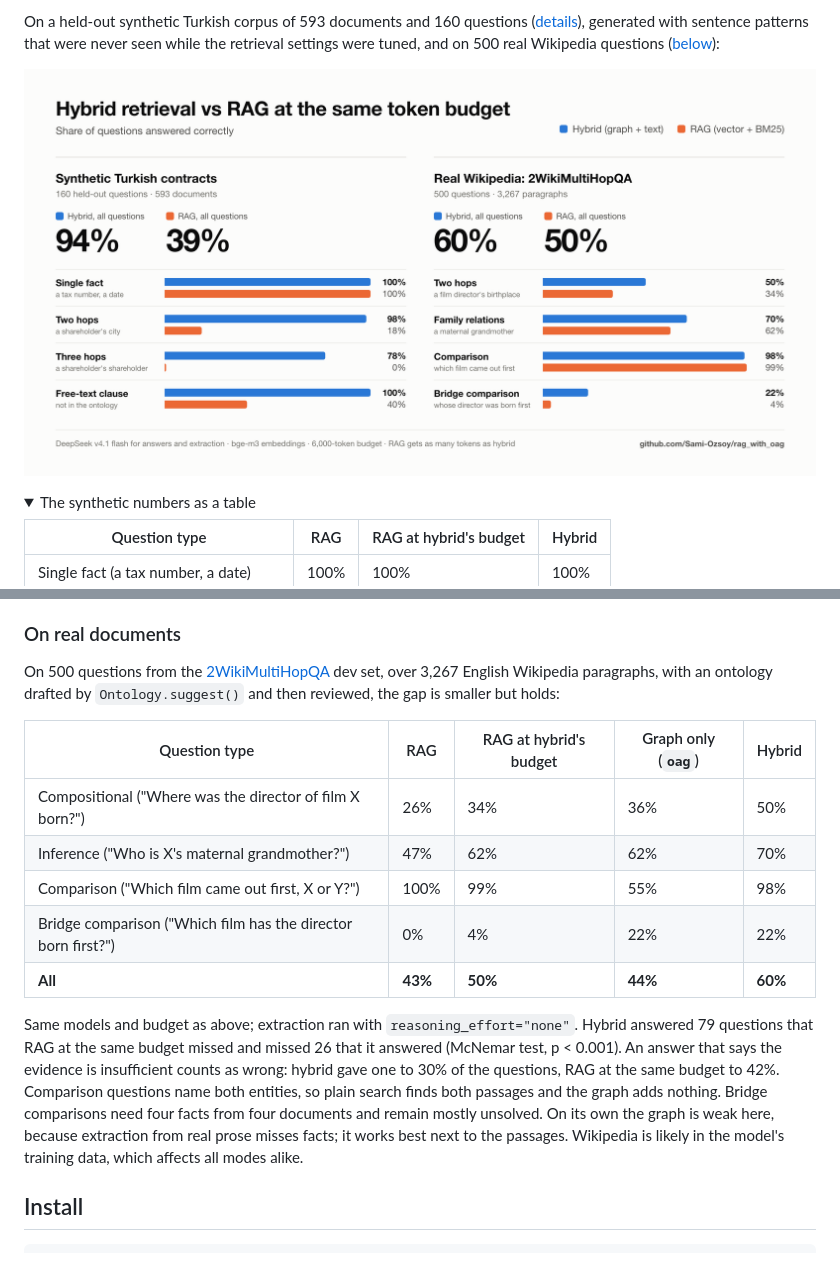
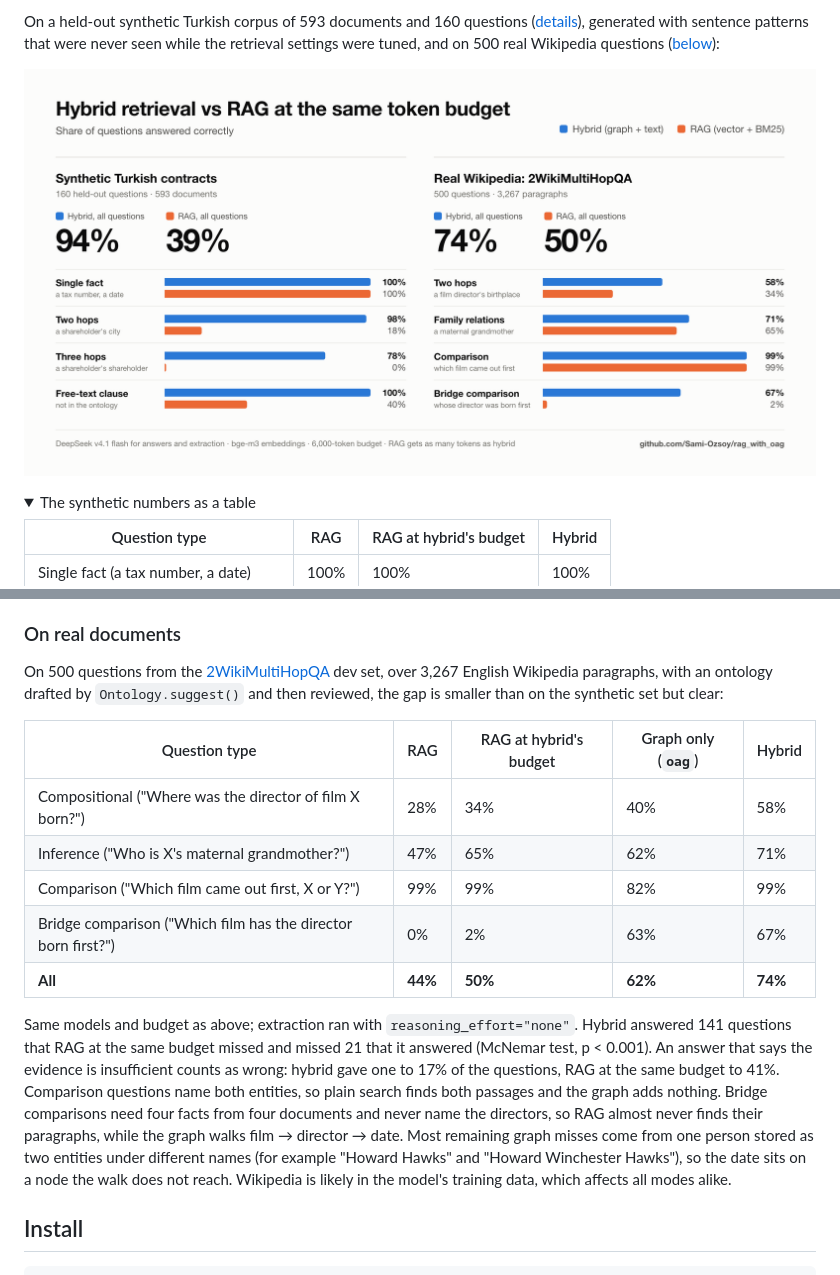
Before and after one commit to Sami-Ozsoy/rag_with_oag, a Markdown page: README.md, 2 parts joined by grey strips. GitHub-like rendering; pictures changed too: docs/images/rag_vs_hybrid.png; folded sections open.

Commit message:
docs: update performance metrics in README and improve image assets

```diff
--- a/README.md
+++ b/README.md
@@ -42,7 +42,7 @@ while the retrieval settings were tuned, and on 500 real Wikipedia questions
   <picture>
     <source media="(prefers-color-scheme: dark)" srcset="docs/images/rag_vs_hybrid-dark.png">
     <img src="docs/images/rag_vs_hybrid.png" width="800"
-         alt="Share of questions answered correctly, hybrid versus RAG (vector plus BM25) at the same token budget. Synthetic Turkish contracts, 160 held-out questions: hybrid 94%, RAG 39%; single fact 100% vs 100%, two hops 98% vs 18%, three hops 78% vs 0%, free-text clause 100% vs 40%. Real Wikipedia, 2WikiMultiHopQA, 500 questions: hybrid 60%, RAG 50%; two hops 50% vs 34%, family relations 70% vs 62%, comparison 98% vs 99%, bridge comparison 22% vs 4%.">
+         alt="Share of questions answered correctly, hybrid versus RAG (vector plus BM25) at the same token budget. Synthetic Turkish contracts, 160 held-out questions: hybrid 94%, RAG 39%; single fact 100% vs 100%, two hops 98% vs 18%, three hops 78% vs 0%, free-text clause 100% vs 40%. Real Wikipedia, 2WikiMultiHopQA, 500 questions: hybrid 74%, RAG 50%; two hops 58% vs 34%, family relations 71% vs 65%, comparison 99% vs 99%, bridge comparison 67% vs 2%.">
   </picture>
 </p>
 
@@ -72,24 +72,26 @@ domain; see below for real documents.
 
 On 500 questions from the [2WikiMultiHopQA](https://github.com/Alab-NII/2wikimultihop) dev set,
 over 3,267 English Wikipedia paragraphs, with an ontology drafted by `Ontology.suggest()` and
-then reviewed, the gap is smaller but holds:
+then reviewed, the gap is smaller than on the synthetic set but clear:
 
 | Question type | RAG | RAG at hybrid's budget | Graph only (`oag`) | Hybrid |
 |---|---|---|---|---|
-| Compositional ("Where was the director of film X born?") | 26% | 34% | 36% | 50% |
-| Inference ("Who is X's maternal grandmother?") | 47% | 62% | 62% | 70% |
-| Comparison ("Which film came out first, X or Y?") | 100% | 99% | 55% | 98% |
-| Bridge comparison ("Which film has the director born first?") | 0% | 4% | 22% | 22% |
-| **All** | **43%** | **50%** | **44%** | **60%** |
+| Compositional ("Where was the director of film X born?") | 28% | 34% | 40% | 58% |
+| Inference ("Who is X's maternal grandmother?") | 47% | 65% | 62% | 71% |
+| Comparison ("Which film came out first, X or Y?") | 99% | 99% | 82% | 99% |
+| Bridge comparison ("Which film has the director born first?") | 0% | 2% | 63% | 67% |
+| **All** | **44%** | **50%** | **62%** | **74%** |
 
 Same models and budget as above; extraction ran with `reasoning_effort="none"`. Hybrid answered
-79 questions that RAG at the same budget missed and missed 26 that it answered (McNemar test,
+141 questions that RAG at the same budget missed and missed 21 that it answered (McNemar test,
 p < 0.001). An answer that says the evidence is insufficient counts as wrong: hybrid gave one to
-30% of the questions, RAG at the same budget to 42%. Comparison questions name both entities, so
+17% of the questions, RAG at the same budget to 41%. Comparison questions name both entities, so
 plain search finds both passages and the graph adds nothing. Bridge comparisons need four facts
-from four documents and remain mostly unsolved. On its own the graph is weak here, because
-extraction from real prose misses facts; it works best next to the passages. Wikipedia is likely
-in the model's training data, which affects all modes alike.
+from four documents and never name the directors, so RAG almost never finds their paragraphs,
+while the graph walks film → director → date. Most remaining graph misses come from one person
+stored as two entities under different names (for example "Howard Hawks" and "Howard Winchester
+Hawks"), so the date sits on a node the walk does not reach. Wikipedia is likely in the model's
+training data, which affects all modes alike.
 
 ## Install
 
```
Also changed, not shown: docs/images/rag_vs_hybrid-dark.png.
